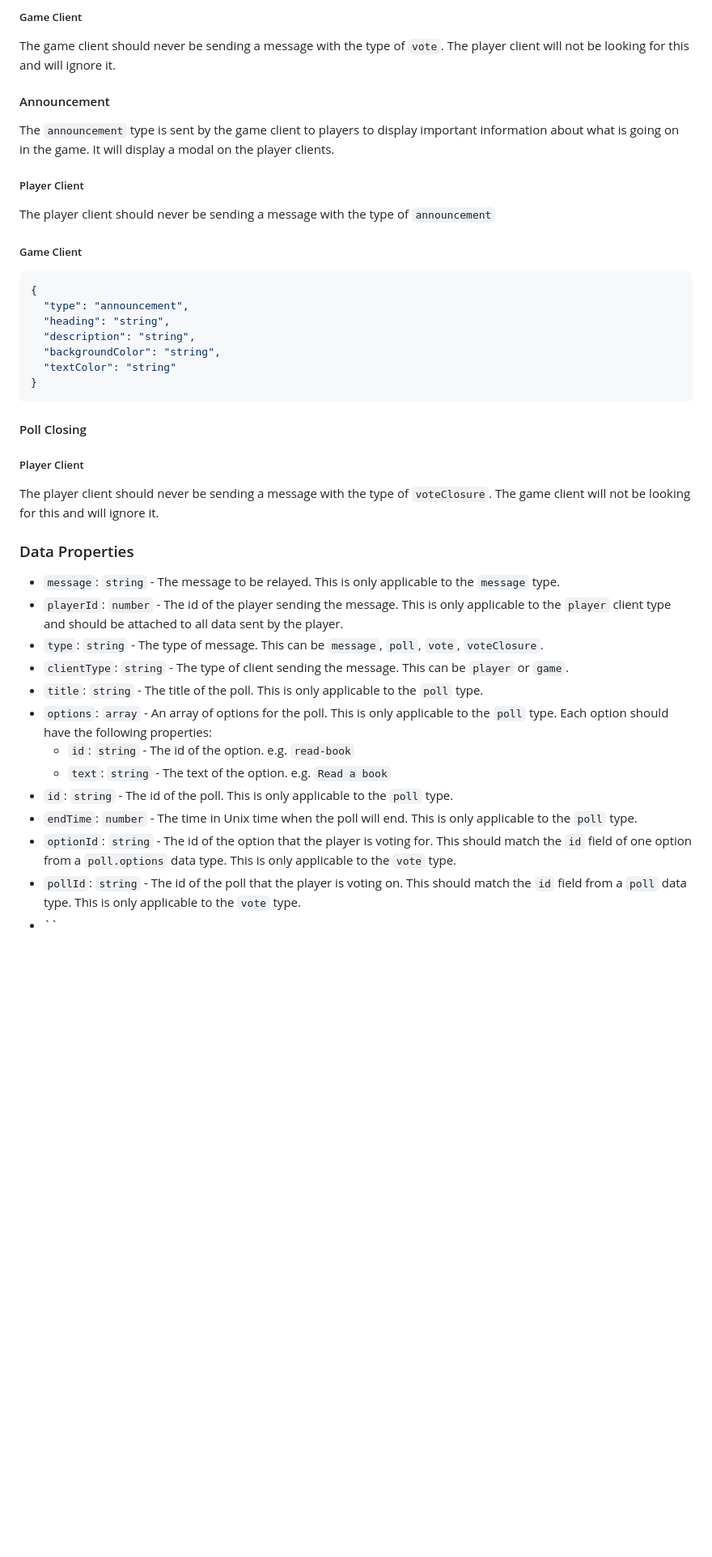
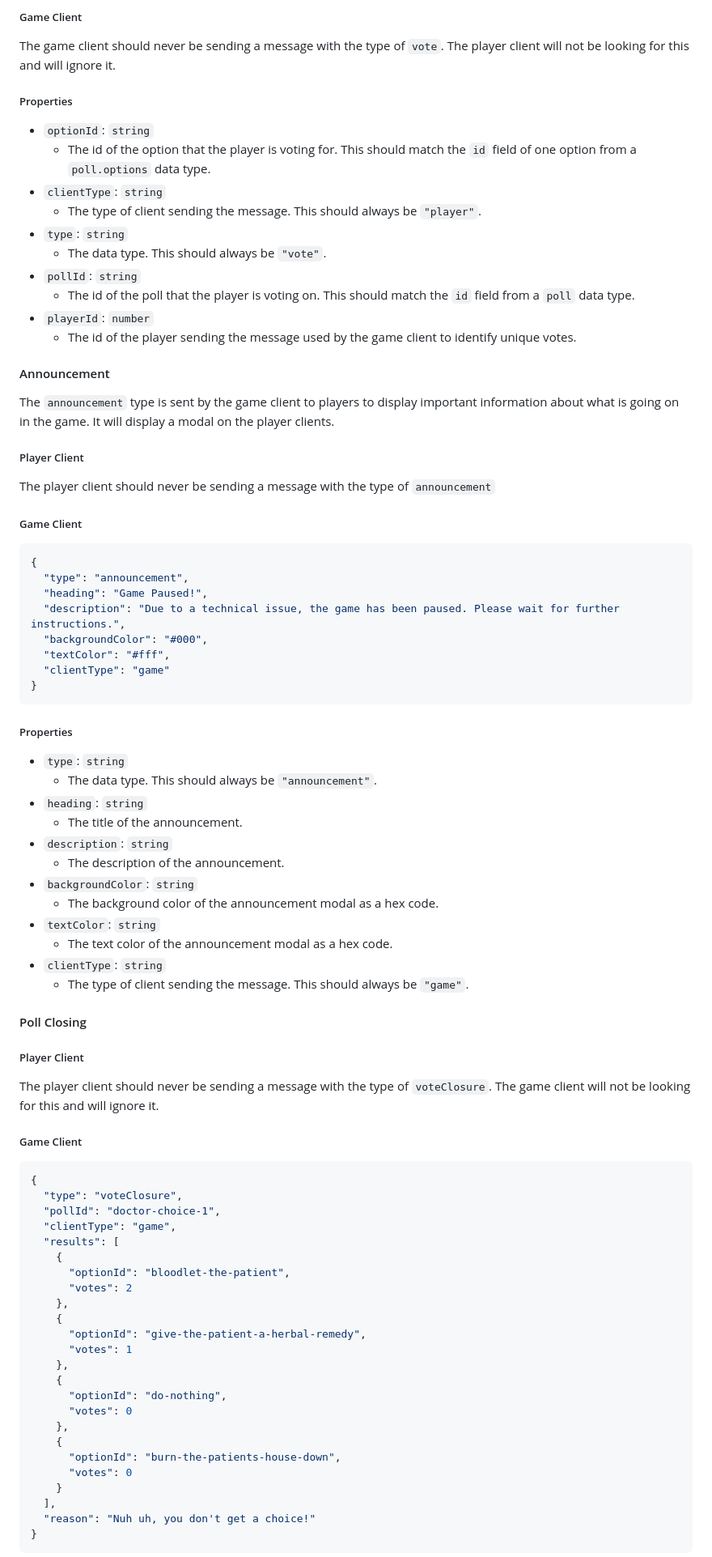
Before and after one commit to DillonB07/TheBlackDomeServer, a Markdown page: README.md, the part around the change printed below. Shown: that part at 81% size. Rendered like a GitHub page; blank space fills up the shorter version.

Commit message:
📝 Complete first version of technical references

````diff
--- a/README.md
+++ b/README.md
@@ -96,6 +131,19 @@ client and all other player clients so that votes can be updated in real time.
 ##### Game Client
 
 The game client should never be sending a message with the type of `vote`. The player client will not be looking for this and will ignore it.
+
+##### Properties
+
+- `optionId`: `string`
+  - The id of the option that the player is voting for. This should match the `id` field of one option from a `poll.options` data type.
+- `clientType`: `string`
+  - The type of client sending the message. This should always be `"player"`.
+- `type`: `string`
+  - The data type. This should always be `"vote"`.
+- `pollId`: `string`
+  - The id of the poll that the player is voting on. This should match the `id` field from a `poll` data type.
+- `playerId`: `number`
+  - The id of the player sending the message used by the game client to identify unique votes.
 
 #### Announcement
 
@@ -110,12 +158,28 @@ The player client should never be sending a message with the type of `announceme
 ```json5
 {
   "type": "announcement",
-  "heading": "string",
-  "description": "string",
-  "backgroundColor": "string",
-  "textColor": "string"
+  "heading": "Game Paused!",
+  "description": "Due to a technical issue, the game has been paused. Please wait for further instructions.",
+  "backgroundColor": "#000",
+  "textColor": "#fff",
+  "clientType": "game"
 }
 ```
+
+##### Properties
+
+- `type`: `string`
+  - The data type. This should always be `"announcement"`.
+- `heading`: `string`
+  - The title of the announcement.
+- `description`: `string`
+  - The description of the announcement.
+- `backgroundColor`: `string`
+  - The background color of the announcement modal as a hex code.
+- `textColor`: `string`
+  - The text color of the announcement modal as a hex code.
+- `clientType`: `string`
+  - The type of client sending the message. This should always be `"game"`.
 
 #### Poll Closing
 
@@ -123,24 +187,32 @@ The player client should never be sending a message with the type of `announceme
 
 The player client should never be sending a message with the type of `voteClosure`. The game client will not be looking for this and will ignore it.
 
-### Data Properties
-- `message`: `string` - The message to be relayed. This is only applicable to the `message` type.
-- `playerId`: `number` - The id of the player sending the message. This is only applicable to
-  the `player` client type and should be attached to all data sent by the player.
-- `type`: `string` - The type of message. This can be `message`, `poll`, `vote`, `voteClosure`.
-- `clientType`: `string` - The type of client sending the message. This can be `player` or `game`.
-- `title`: `string` - The title of the poll. This is only applicable to the `poll` type.
-- `options`: `array` - An array of options for the poll. This is only applicable to the `poll`
-  type. Each option should have the following properties:
-  - `id`: `string` - The id of the option. e.g. `read-book`
-  - `text`: `string` - The text of the option. e.g. `Read a book`
-- `id`: `string` - The id of the poll. This is only applicable to the `poll` type.
-- `endTime`: `number` - The time in Unix time when the poll will end. This is only applicable to
-  the `poll` type.
-- `optionId`: `string` - The id of the option that the player is voting for. This should match
-  the `id` field of one option from a `poll.options` data type. This is only applicable to the `vote` type.
-- `pollId`: `string` - The id of the poll that the player is voting on. This should match the
-  `id` field from a `poll` data type. This is only applicable to the `vote` type.
-- ``
+##### Game Client
 
+```json5
+{
+  "type": "voteClosure",
+  "pollId": "doctor-choice-1",
+  "clientType": "game",
+  "results": [
+    {
+      "optionId": "bloodlet-the-patient",
+      "votes": 2
+    },
+    {
+      "optionId": "give-the-patient-a-herbal-remedy",
+      "votes": 1
+    },
+    {
+      "optionId": "do-nothing",
+      "votes": 0
+    },
+    {
+      "optionId": "burn-the-patients-house-down",
+      "votes": 0
+    }
+  ],
+  "reason": "Nuh uh, you don't get a choice!"
+}
+```
 
````
Also changed, not shown: other parts of README.md (+60 -8 lines).
